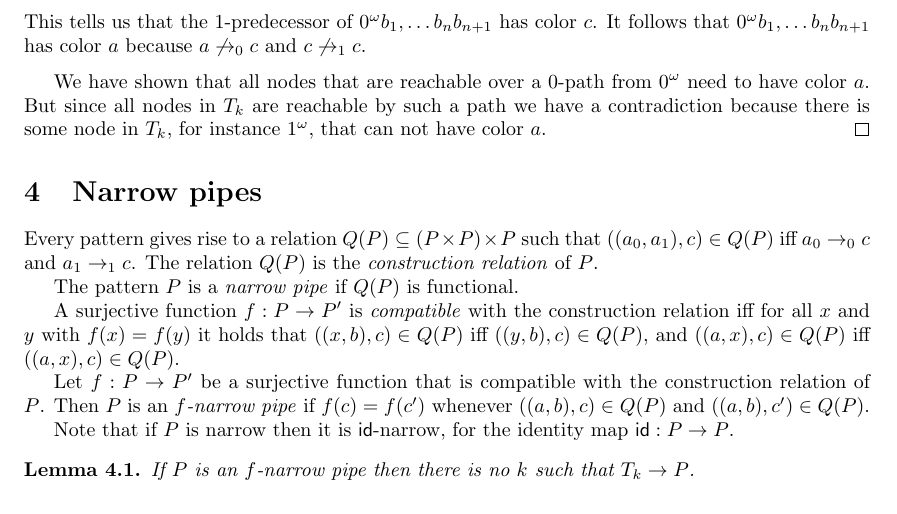
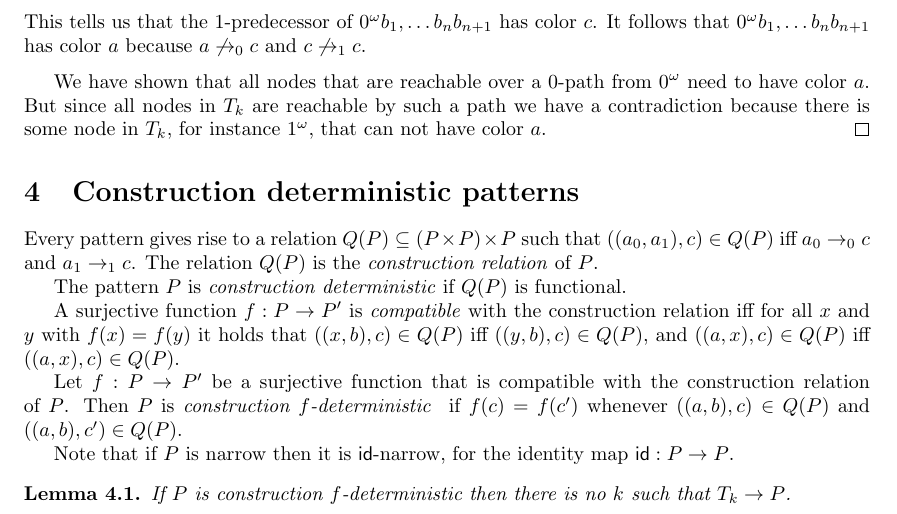
Before and after one commit to johannesmarti/debruijn, a LaTeX document (three.tex): part of page 3 of 3, cut so that both start at the same text. Compiled offline with pdfLaTeX.

Commit message:
renaming narrow pipes to construction determinism

```diff
--- a/three.tex
+++ b/three.tex
@@ -275,14 +275,14 @@ node in $T_k$, for instance $1^\omega$, that can not have color $a$.
 \end{proof}
 
 
-\section{Narrow pipes}
+\section{Construction deterministic patterns}
 
 Every pattern gives rise to a relation $Q(P) \subseteq (P \times P)
 \times P$ such that $((a_0,a_1),c) \in Q(P)$ iff $a_0 \rightarrow_0 c$
 and $a_1 \rightarrow_1 c$. The relation $Q(P)$ is the \emph{construction
 relation} of $P$.
 
-The pattern $P$ is a \emph{narrow pipe} if $Q(P)$ is functional.
+The pattern $P$ is \emph{construction deterministic} if $Q(P)$ is functional.
 
 A surjective function $f : P \to P'$ is \emph{compatible} with the
 construction relation iff for all $x$ and $y$ with $f(x) = f(y)$ it
@@ -290,14 +290,16 @@ holds that $((x,b),c) \in Q(P)$ iff $((y,b),c) \in Q(P)$, and $((a,x),c)
 \in Q(P)$ iff $((a,x),c) \in Q(P)$.
 
 Let $f : P \to P'$ be a surjective function that is compatible with the
-construction relation of $P$. Then $P$ is an \emph{$f$-narrow pipe} if
-$f(c) = f(c')$ whenever $((a,b),c) \in Q(P)$ and $((a,b),c') \in Q(P)$.
+construction relation of $P$. Then $P$ is \emph{construction
+$f$-deterministic } if $f(c) = f(c')$ whenever $((a,b),c) \in Q(P)$ and
+$((a,b),c') \in Q(P)$.
 
 Note that if $P$ is narrow then it is $\mathsf{id}$-narrow, for the
 identity map $\mathsf{id} : P \to P$.
 
 \begin{lemma} \label{killer lemma}
- If $P$ is an $f$-narrow pipe then there is no $k$ such that $T_k \to P$.
+ If $P$ is construction $f$-deterministic then there is no $k$ such that
+$T_k \to P$.
 \end{lemma}
 
 
```
